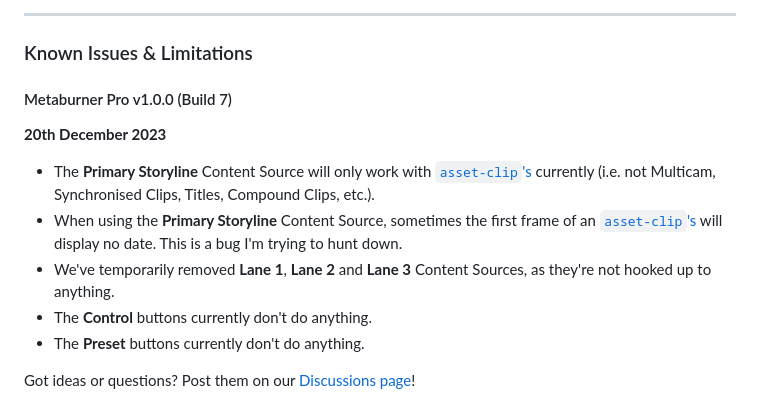
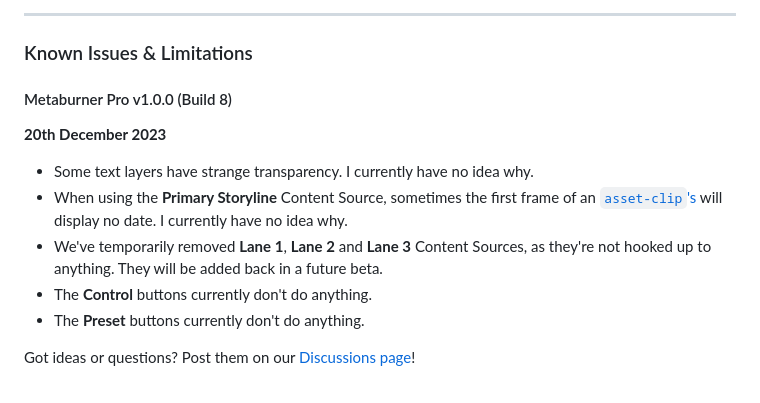
Before and after one commit to latenitefilms/Metaburner, a Markdown page: docs/how-to-use.md, the part around the change. GitHub-like rendering.

Commit message:
Preparing for Beta 8

```diff
--- a/docs/how-to-use.md
+++ b/docs/how-to-use.md
@@ -14,13 +14,13 @@ Found a bug? Post about it on our [Issues page](https://github.com/latenitefilms
 
 ### Known Issues & Limitations
 
-#### Metaburner Pro v1.0.0 (Build 7)
+#### Metaburner Pro v1.0.0 (Build 8)
 
 **20th December 2023**
 
-- The **Primary Storyline** Content Source will only work with [`asset-clip`'s](https://developer.apple.com/documentation/professional_video_applications/fcpxml_reference/story_elements/asset-clip) currently (i.e. not Multicam, Synchronised Clips, Titles, Compound Clips, etc.).
-- When using the **Primary Storyline** Content Source, sometimes the first frame of an [`asset-clip`'s](https://developer.apple.com/documentation/professional_video_applications/fcpxml_reference/story_elements/asset-clip) will display no date. This is a bug I'm trying to hunt down.
-- We've temporarily removed **Lane 1**, **Lane 2** and **Lane 3** Content Sources, as they're not hooked up to anything.
+- Some text layers have strange transparency. I currently have no idea why.
+- When using the **Primary Storyline** Content Source, sometimes the first frame of an [`asset-clip`'s](https://developer.apple.com/documentation/professional_video_applications/fcpxml_reference/story_elements/asset-clip) will display no date. I currently have no idea why.
+- We've temporarily removed **Lane 1**, **Lane 2** and **Lane 3** Content Sources, as they're not hooked up to anything. They will be added back in a future beta.
 - The **Control** buttons currently don't do anything.
 - The **Preset** buttons currently don't do anything.
 
```
